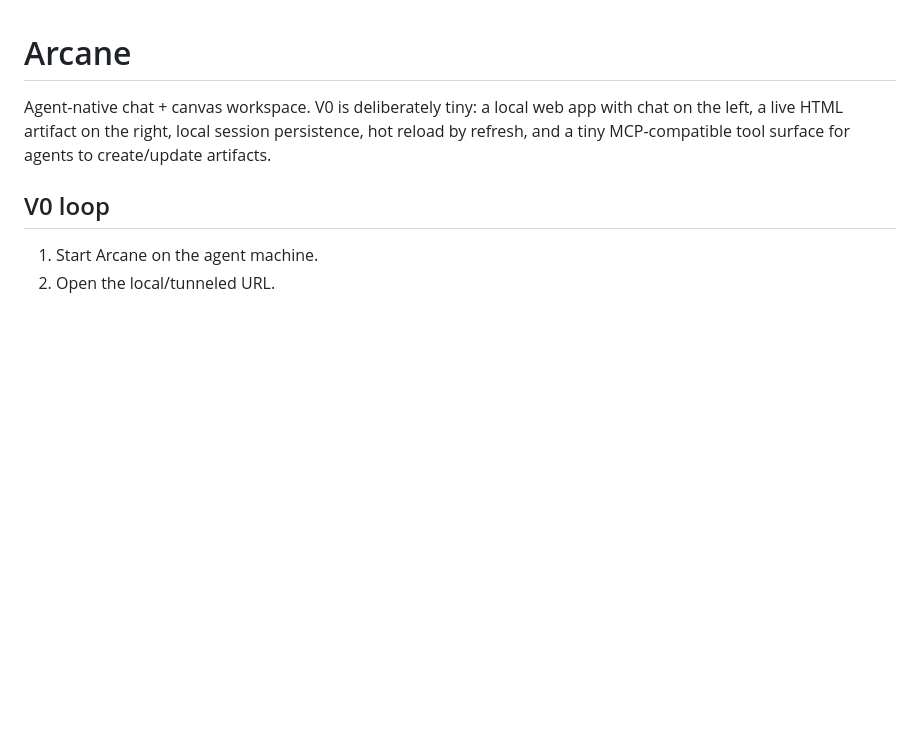
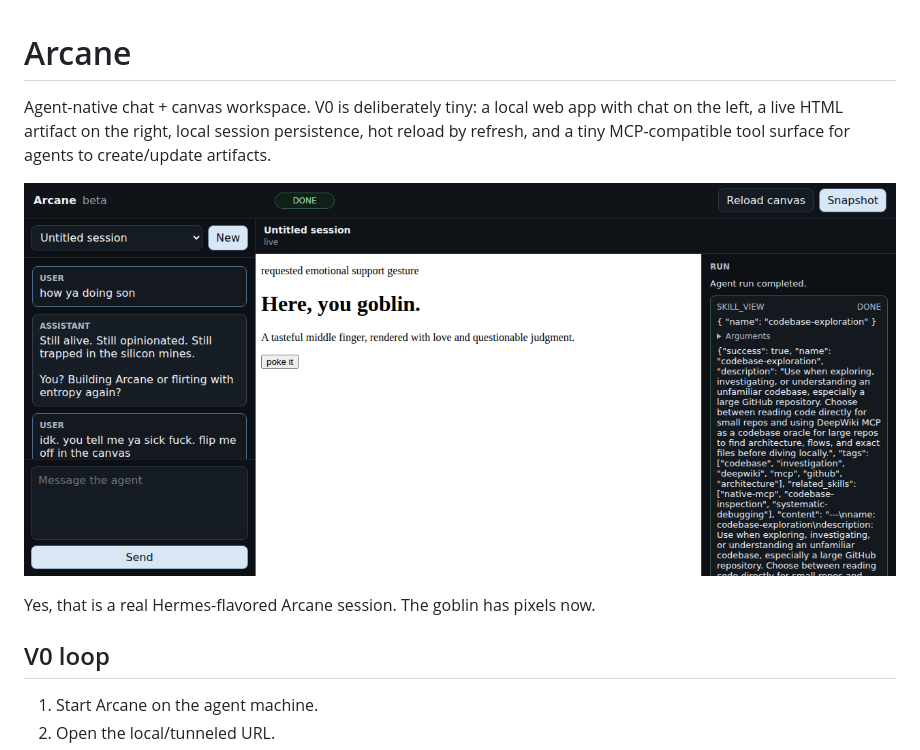
Before and after one commit to Milind220/arcane, a Markdown page: README.md, the part around the change. GitHub-like rendering; pictures changed too: docs/assets/arcane-hermes-session.png (added); blank space fills up the shorter version.

Commit message:
docs: embed Arcane Hermes session screenshot

```diff
--- a/README.md
+++ b/README.md
@@ -1,6 +1,10 @@
 # Arcane
 
 Agent-native chat + canvas workspace. V0 is deliberately tiny: a local web app with chat on the left, a live HTML artifact on the right, local session persistence, hot reload by refresh, and a tiny MCP-compatible tool surface for agents to create/update artifacts.
+
+![Arcane Hermes session showing the browser chat, run events, and canvas](docs/assets/arcane-hermes-session.png)
+
+Yes, that is a real Hermes-flavored Arcane session. The goblin has pixels now.
 
 ## V0 loop
 
```
